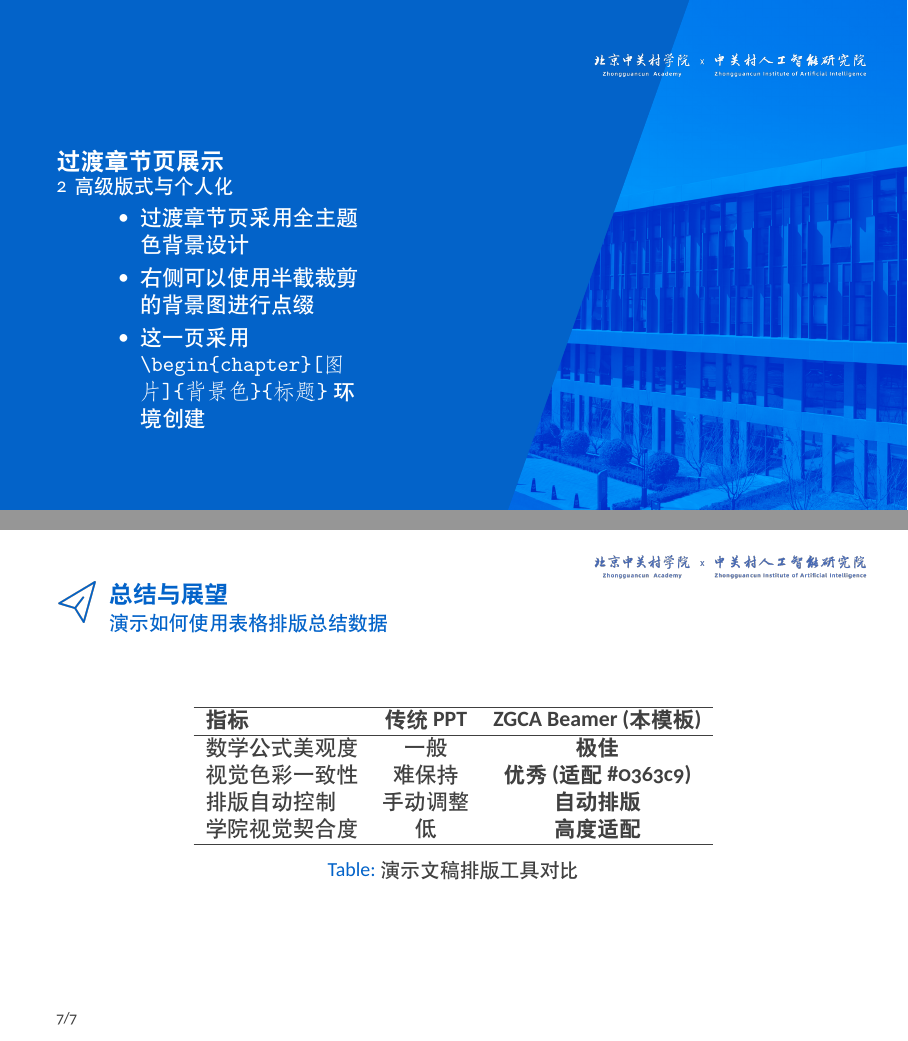
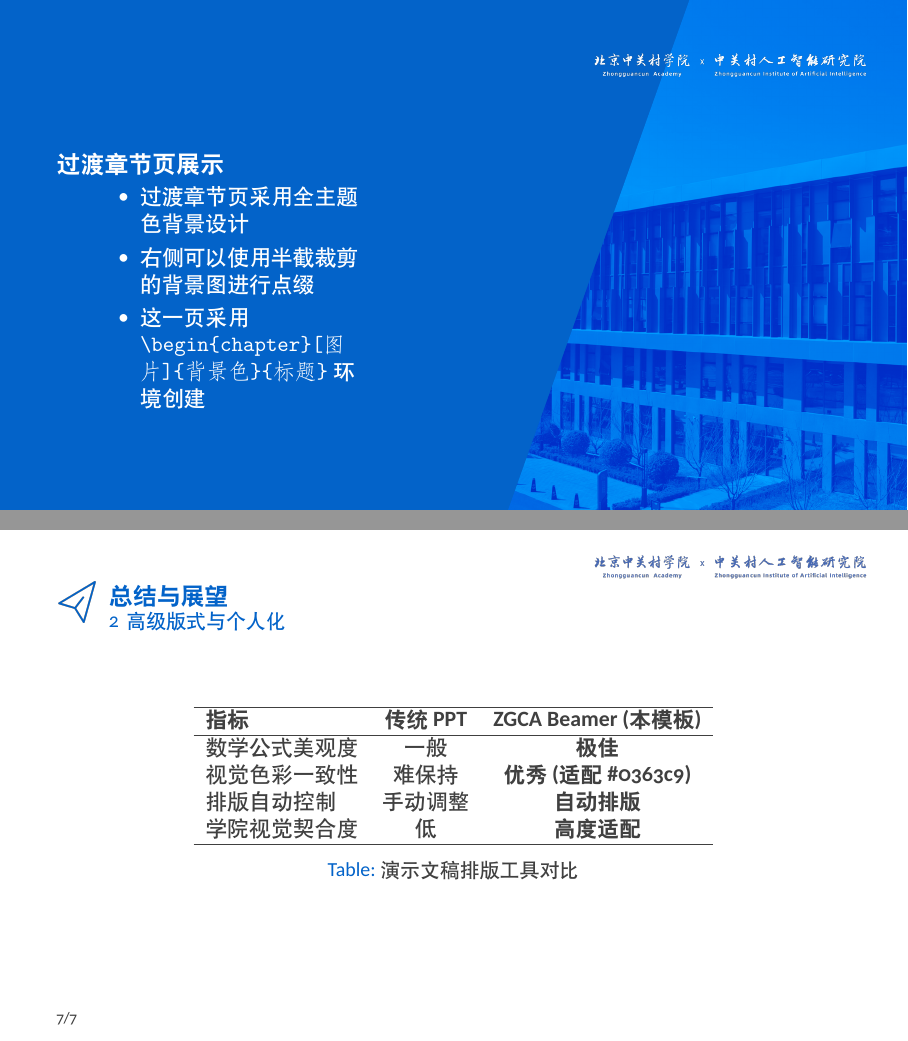
Before and after one commit to SunnyYYLin/zgca-beamer, LaTeX slides (zgca-beamer-sample.tex, which reads beamerthemezgca.sty): pages 9 and 11 of 12, joined at a grey line. Compiled offline with XeLaTeX.

Commit message:
Optimize frame subtitle layout to show only section name inside sections

```diff
--- a/beamerthemezgca.sty
+++ b/beamerthemezgca.sty
@@ -27,6 +27,15 @@
 % Helper macros
 \newcommand{\hrefcol}[2]{\textcolor{zgcayellow}{\href{#1}{#2}}}
 \newcommand{\testcolor}[1]{\colorbox{#1}{\textcolor{#1}{test}}~\texttt{#1}}
+% Helper macro to render the frame subtitle (always only section name inside sections)
+\newcommand{\zgca@rendersubtitle}{%
+  \ifnum\c@section>0 %
+    \thesection \, \secname%
+  \else%
+    \insertframesubtitle%
+  \fi%
+}
+
 
 % No navigation symbols
 \setbeamertemplate{navigation symbols}{}
@@ -143,9 +151,7 @@
     \hspace{0.2cm}%
     \begin{minipage}[c][0.8cm][c]{0.55\paperwidth}%
       \usebeamerfont{frametitle}\insertframetitle\\
-      \ifx\insertframesubtitle\@empty\else
-        {\usebeamerfont{framesubtitle}\insertframesubtitle}%
-      \fi
+      \usebeamerfont{framesubtitle}\zgca@rendersubtitle
     \end{minipage}%
   \end{beamercolorbox}%
 }
@@ -275,9 +281,7 @@
       \hspace{0.2cm}%
       \begin{minipage}[c][0.8cm][c]{0.55\paperwidth}%
         \usebeamerfont{frametitle}\insertframetitle\\
-        \ifx\insertframesubtitle\@empty\else
-          {\usebeamerfont{framesubtitle}\insertframesubtitle}%
-        \fi
+        \usebeamerfont{framesubtitle}\zgca@rendersubtitle
       \end{minipage}%
     \end{beamercolorbox}%
   }
@@ -351,8 +355,6 @@
 % style of section presented in the table of contents
 \setbeamertemplate{section in toc}{$\blacktriangleright$~\inserttocsection}
 
-% automate subtitle of each frame
-    \pretocmd\beamer@checkframetitle{\framesubtitle{\thesection \, \secname}}
 \makeatother
 
 % avoid numbering of frames that are breaked into multiply slides
--- a/zgca-beamer-sample.tex
+++ b/zgca-beamer-sample.tex
@@ -135,7 +137,6 @@ Beamer 模板对数学公式的支持极其强大，模板自动集成了 serif
 \end{sidepic}
 
 \begin{frame}{总结与展望}
-\framesubtitle{演示如何使用表格排版总结数据}
 
 \begin{table}
 \centering
```
Also changed, not shown: zgca-beamer-sample.pdf, beamerthemezgca.sty (1 more changed lines), zgca-beamer-sample.tex (2 more changed lines).
